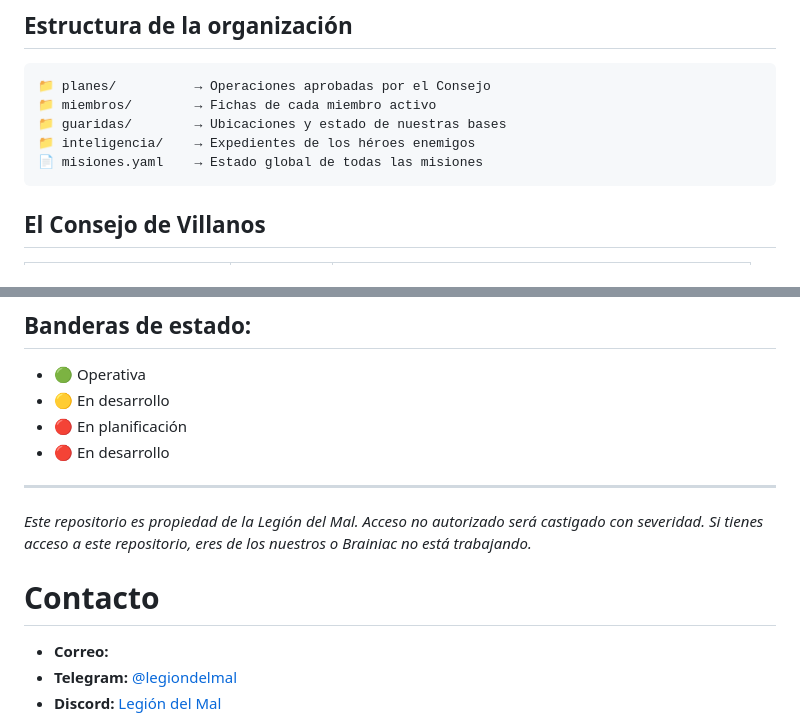
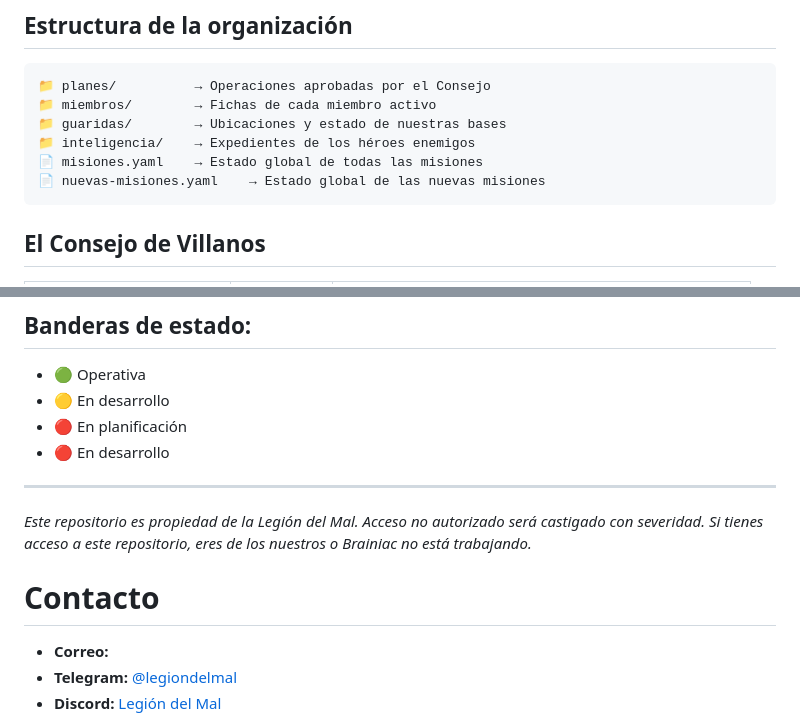
Before and after one commit to DMNT68/git-github, a Markdown page: 04-legion-del-mal/RESUMEN.md, 2 parts joined by grey strips. Drawn GitHub-style.

Commit message:
docs: agregar nuevas misiones

````diff
--- a/04-legion-del-mal/RESUMEN.md
+++ b/04-legion-del-mal/RESUMEN.md
@@ -15,6 +15,7 @@ Somos la alianza definitiva de supervillanos. Mientras los héroes se dividen en
 📁 guaridas/        → Ubicaciones y estado de nuestras bases
 📁 inteligencia/    → Expedientes de los héroes enemigos
 📄 misiones.yaml    → Estado global de todas las misiones
+📄 nuevas-misiones.yaml    → Estado global de las nuevas misiones
 ```
 
 ## El Consejo de Villanos
@@ -66,8 +67,8 @@ La Liga de la Justicia y los Vengadores han formado una alianza. Nuestros expedi
 
 _Este repositorio es propiedad de la Legión del Mal. Acceso no autorizado será castigado con severidad. Si tienes acceso a este repositorio, eres de los nuestros o Brainiac no está trabajando._
 
+# Contacto
 
-# Contacto
 - **Correo:**
 - **Telegram:** [@legiondelmal](https://t.me/legiondelmal)
 - **Discord:** [Legión del Mal](https://discord.gg/legiondelmal)
````
